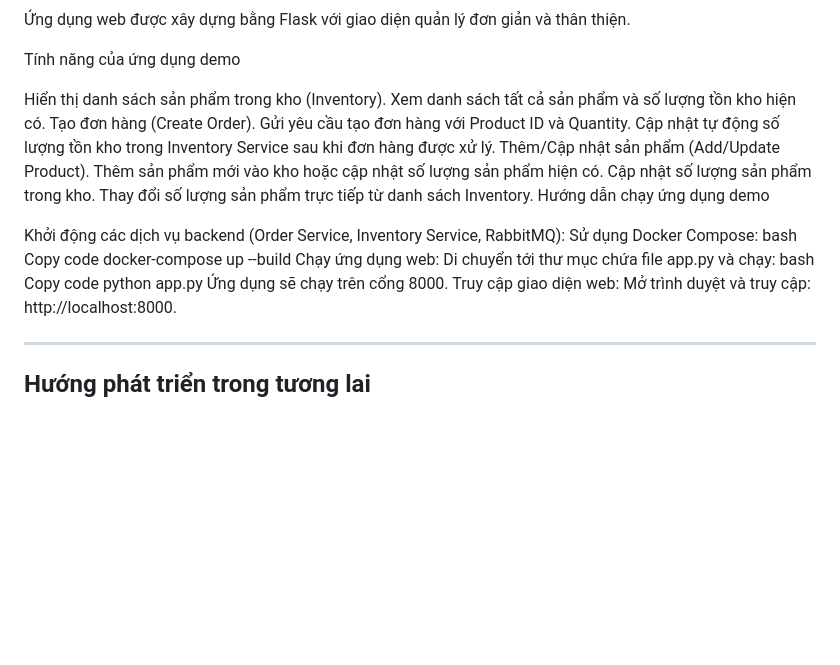
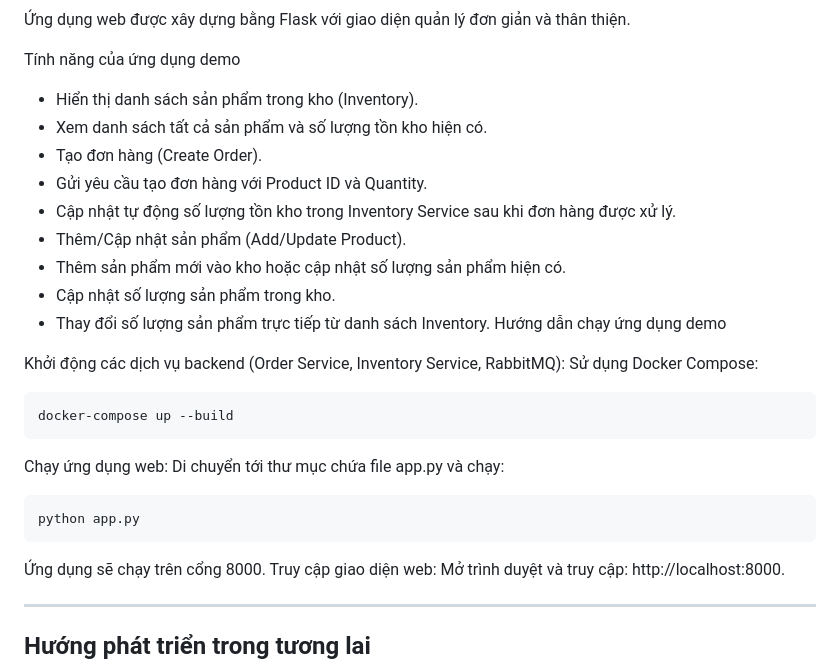
Before and after one commit to huykiemrong389/LTPT_BT3, a Markdown page: README.md, the part around the change. Drawn GitHub-style; blank space fills up the shorter version.

````diff
--- a/README.md
+++ b/README.md
@@ -168,27 +168,27 @@ Hệ thống quản lý đơn hàng và tồn kho bao gồm hai dịch vụ chí
 
 Tính năng của ứng dụng demo
 
-Hiển thị danh sách sản phẩm trong kho (Inventory).
-Xem danh sách tất cả sản phẩm và số lượng tồn kho hiện có.
-Tạo đơn hàng (Create Order).
-Gửi yêu cầu tạo đơn hàng với Product ID và Quantity.
-Cập nhật tự động số lượng tồn kho trong Inventory Service sau khi đơn hàng được xử lý.
-Thêm/Cập nhật sản phẩm (Add/Update Product).
-Thêm sản phẩm mới vào kho hoặc cập nhật số lượng sản phẩm hiện có.
-Cập nhật số lượng sản phẩm trong kho.
-Thay đổi số lượng sản phẩm trực tiếp từ danh sách Inventory.
+- Hiển thị danh sách sản phẩm trong kho (Inventory).
+- Xem danh sách tất cả sản phẩm và số lượng tồn kho hiện có.
+- Tạo đơn hàng (Create Order).
+- Gửi yêu cầu tạo đơn hàng với Product ID và Quantity.
+- Cập nhật tự động số lượng tồn kho trong Inventory Service sau khi đơn hàng được xử lý.
+- Thêm/Cập nhật sản phẩm (Add/Update Product).
+- Thêm sản phẩm mới vào kho hoặc cập nhật số lượng sản phẩm hiện có.
+- Cập nhật số lượng sản phẩm trong kho.
+- Thay đổi số lượng sản phẩm trực tiếp từ danh sách Inventory.
 Hướng dẫn chạy ứng dụng demo
 
 Khởi động các dịch vụ backend (Order Service, Inventory Service, RabbitMQ):
 Sử dụng Docker Compose:
-bash
-Copy code
+```bash
 docker-compose up --build
+```
 Chạy ứng dụng web:
 Di chuyển tới thư mục chứa file app.py và chạy:
-bash
-Copy code
+```bash
 python app.py
+```
 Ứng dụng sẽ chạy trên cổng 8000.
 Truy cập giao diện web:
 Mở trình duyệt và truy cập: http://localhost:8000.
````
